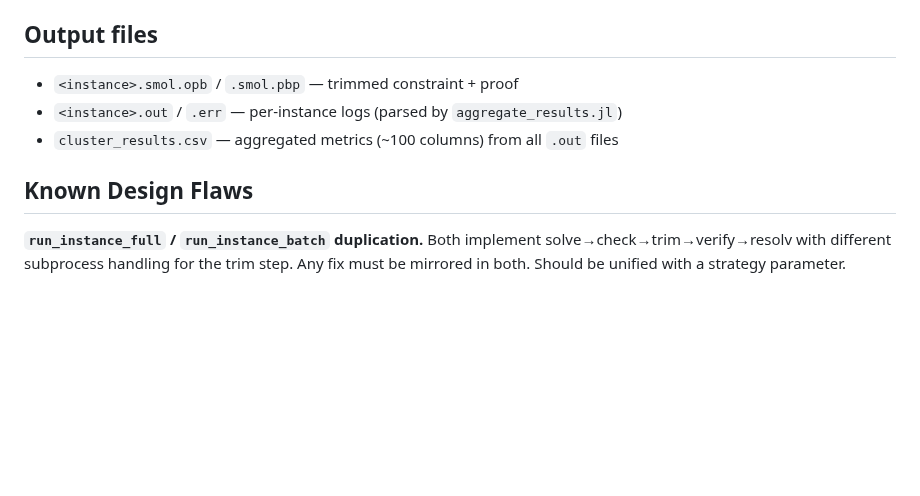
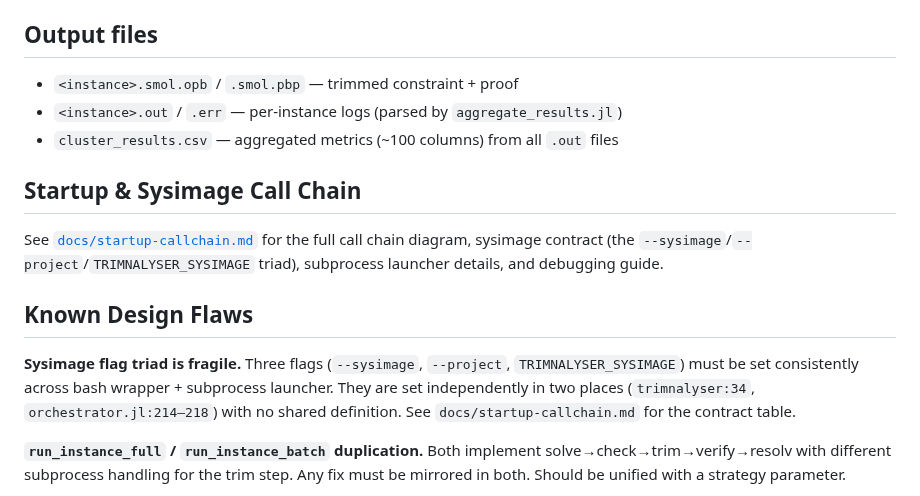
Before and after one commit to ArthurGontierPro/trimnalyser, a Markdown page: CLAUDE.md, the part around the change. Rendered like a GitHub page; blank space fills up the shorter version.

```diff
--- a/CLAUDE.md
+++ b/CLAUDE.md
@@ -116,7 +116,13 @@ outer traversal → `cone` accumulation → `activate!` routing → `pq_prio`/`p
 - `<instance>.out` / `.err` — per-instance logs (parsed by `aggregate_results.jl`)
 - `cluster_results.csv` — aggregated metrics (~100 columns) from all `.out` files
 
+## Startup & Sysimage Call Chain
+
+See [`docs/startup-callchain.md`](docs/startup-callchain.md) for the full call chain diagram, sysimage contract (the `--sysimage`/`--project`/`TRIMNALYSER_SYSIMAGE` triad), subprocess launcher details, and debugging guide.
+
 ## Known Design Flaws
+
+**Sysimage flag triad is fragile.** Three flags (`--sysimage`, `--project`, `TRIMNALYSER_SYSIMAGE`) must be set consistently across bash wrapper + subprocess launcher. They are set independently in two places (`trimnalyser:34`, `orchestrator.jl:214–218`) with no shared definition. See `docs/startup-callchain.md` for the contract table.
 
 **`run_instance_full` / `run_instance_batch` duplication.** Both implement solve→check→trim→verify→resolv with different subprocess handling for the trim step. Any fix must be mirrored in both. Should be unified with a strategy parameter.
 
```
Also changed, not shown: docs/startup-callchain.md (added, +91 -0 lines).
